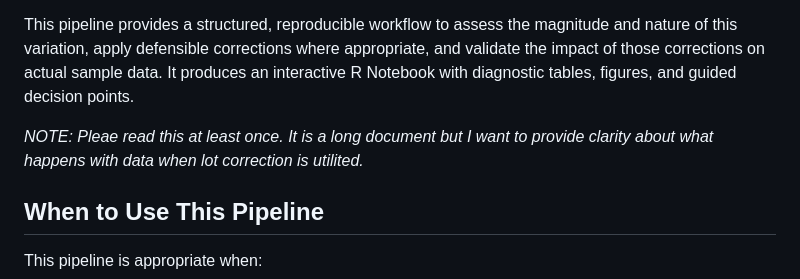
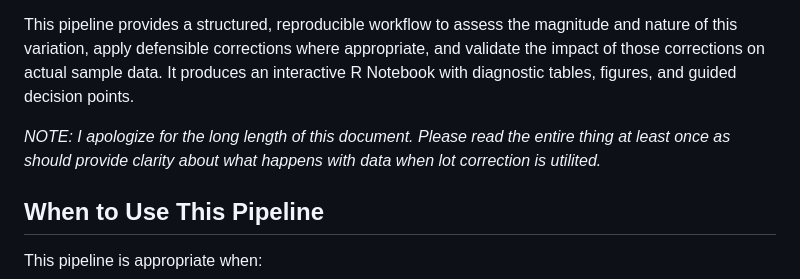
Before and after one commit to larispoli/immunoassay-lot-correction, a Markdown page: README.md, the part around the change. GitHub-like rendering.

```diff
--- a/README.md
+++ b/README.md
@@ -25,7 +25,7 @@ Immunoassays used in longitudinal studies are subject to variation from multiple
 
 This pipeline provides a structured, reproducible workflow to assess the magnitude and nature of this variation, apply defensible corrections where appropriate, and validate the impact of those corrections on actual sample data. It produces an interactive R Notebook with diagnostic tables, figures, and guided decision points.
 
-*NOTE: Pleae read this at least once. It is a long document but I want to provide clarity about what happens with data when lot correction is utilited.*
+*NOTE: I apologize for the long length of this document. Please read the entire thing at least once as should provide clarity about what happens with data when lot correction is utilited.*
 
 ## **When to Use This Pipeline**
 
```
